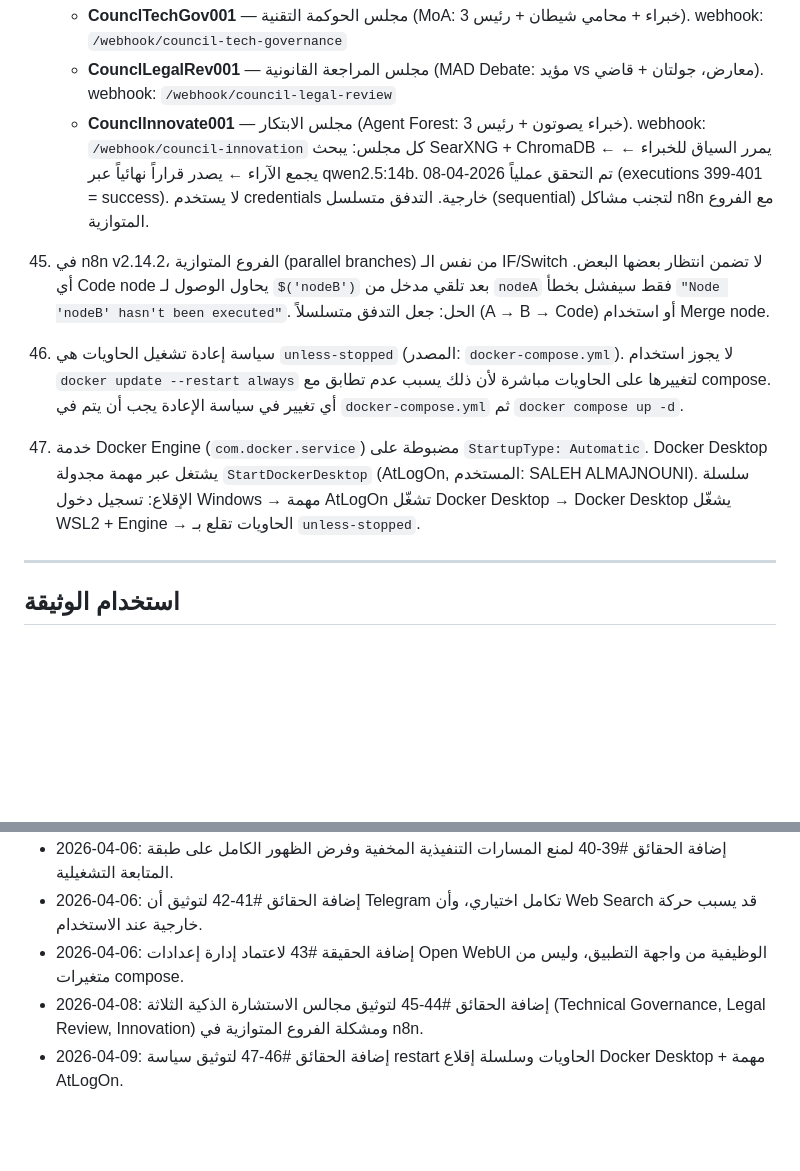
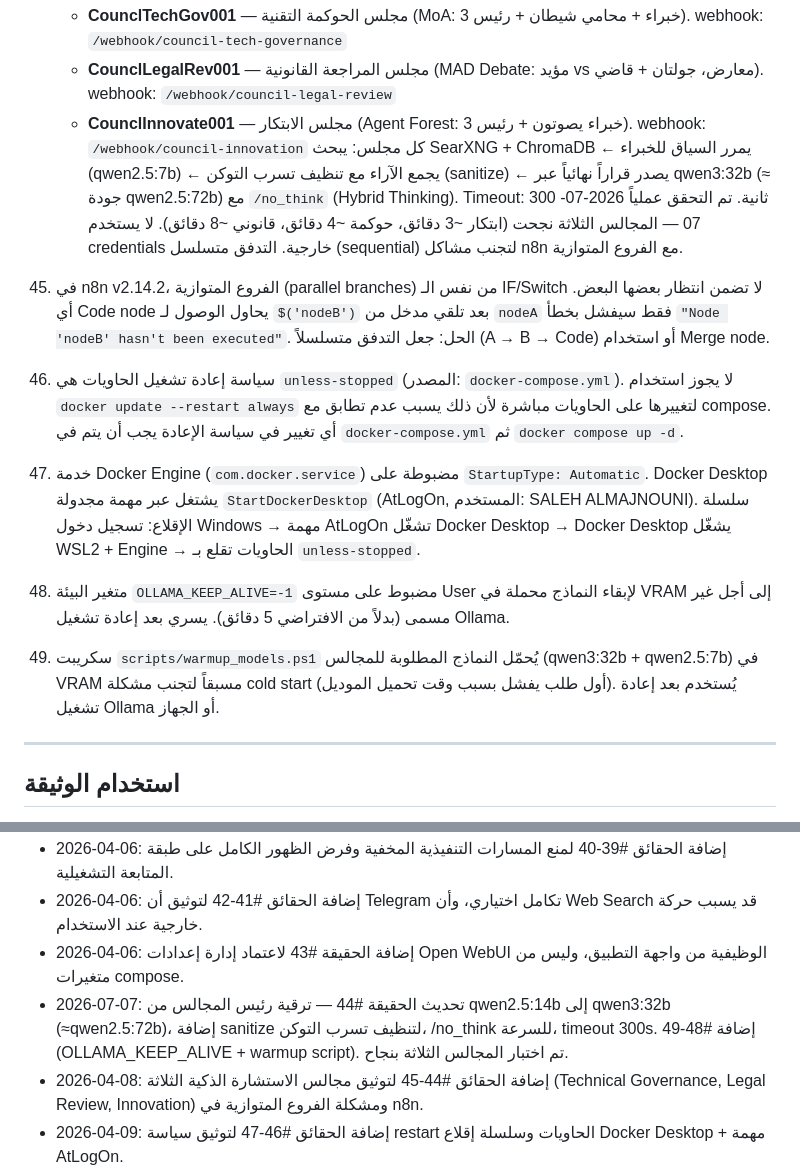
Before and after one commit to salmajnouni/SaleHSaaS3, a Markdown page: الحقائق التشغيلية الحاكمة - v0.1.md, 2 parts joined by grey strips. Rendered like a GitHub page; blank space fills up the shorter version.

Commit message:
docs: update operational facts — qwen3:32b council upgrade + keepalive + warmup

```diff
--- a/الحقائق التشغيلية الحاكمة - v0.1.md
+++ b/الحقائق التشغيلية الحاكمة - v0.1.md
@@ -72,10 +72,12 @@
     - **CounclTechGov001** — مجلس الحوكمة التقنية (MoA: 3 خبراء + محامي شيطان + رئيس). webhook: `/webhook/council-tech-governance`
     - **CounclLegalRev001** — مجلس المراجعة القانونية (MAD Debate: مؤيد vs معارض، جولتان + قاضي). webhook: `/webhook/council-legal-review`
     - **CounclInnovate001** — مجلس الابتكار (Agent Forest: 3 خبراء يصوتون + رئيس). webhook: `/webhook/council-innovation`
-    كل مجلس: يبحث SearXNG + ChromaDB ← يمرر السياق للخبراء ← يجمع الآراء ← يصدر قراراً نهائياً عبر qwen2.5:14b. تم التحقق عملياً 2026-04-08 (executions 399-401 = success). لا يستخدم credentials خارجية. التدفق متسلسل (sequential) لتجنب مشاكل n8n مع الفروع المتوازية.
+    كل مجلس: يبحث SearXNG + ChromaDB ← يمرر السياق للخبراء (qwen2.5:7b) ← يجمع الآراء مع تنظيف تسرب التوكن (sanitize) ← يصدر قراراً نهائياً عبر qwen3:32b (≈ جودة qwen2.5:72b) مع `/no_think` (Hybrid Thinking). Timeout: 300 ثانية. تم التحقق عملياً 2026-07-07 — المجالس الثلاثة نجحت (ابتكار ~3 دقائق، حوكمة ~4 دقائق، قانوني ~8 دقائق). لا يستخدم credentials خارجية. التدفق متسلسل (sequential) لتجنب مشاكل n8n مع الفروع المتوازية.
 45. في n8n v2.14.2، الفروع المتوازية (parallel branches) من نفس الـ IF/Switch لا تضمن انتظار بعضها البعض. أي Code node يحاول الوصول لـ `$('nodeB')` بعد تلقي مدخل من `nodeA` فقط سيفشل بخطأ `"Node 'nodeB' hasn't been executed"`. الحل: جعل التدفق متسلسلاً (A → B → Code) أو استخدام Merge node.
 46. سياسة إعادة تشغيل الحاويات هي `unless-stopped` (المصدر: `docker-compose.yml`). لا يجوز استخدام `docker update --restart always` لتغييرها على الحاويات مباشرة لأن ذلك يسبب عدم تطابق مع compose. أي تغيير في سياسة الإعادة يجب أن يتم في `docker-compose.yml` ثم `docker compose up -d`.
 47. خدمة Docker Engine (`com.docker.service`) مضبوطة على `StartupType: Automatic`. Docker Desktop يشتغل عبر مهمة مجدولة `StartDockerDesktop` (AtLogOn, المستخدم: SALEH ALMAJNOUNI). سلسلة الإقلاع: تسجيل دخول Windows → مهمة AtLogOn تشغّل Docker Desktop → Docker Desktop يشغّل WSL2 + Engine → الحاويات تقلع بـ `unless-stopped`.
+48. متغير البيئة `OLLAMA_KEEP_ALIVE=-1` مضبوط على مستوى User لإبقاء النماذج محملة في VRAM إلى أجل غير مسمى (بدلاً من الافتراضي 5 دقائق). يسري بعد إعادة تشغيل Ollama.
+49. سكريبت `scripts/warmup_models.ps1` يُحمّل النماذج المطلوبة للمجالس (qwen3:32b + qwen2.5:7b) في VRAM مسبقاً لتجنب مشكلة cold start (أول طلب يفشل بسبب وقت تحميل الموديل). يُستخدم بعد إعادة تشغيل Ollama أو الجهاز.
 
 ---
 
@@ -98,5 +100,6 @@
 - 2026-04-06: إضافة الحقائق #39-40 لمنع المسارات التنفيذية المخفية وفرض الظهور الكامل على طبقة المتابعة التشغيلية.
 - 2026-04-06: إضافة الحقائق #41-42 لتوثيق أن Telegram تكامل اختياري، وأن Web Search قد يسبب حركة خارجية عند الاستخدام.
 - 2026-04-06: إضافة الحقيقة #43 لاعتماد إدارة إعدادات Open WebUI الوظيفية من واجهة التطبيق، وليس من متغيرات compose.
+- 2026-07-07: تحديث الحقيقة #44 — ترقية رئيس المجالس من qwen2.5:14b إلى qwen3:32b (≈qwen2.5:72b)، إضافة sanitize لتنظيف تسرب التوكن، /no_think للسرعة، timeout 300s. إضافة #48-49 (OLLAMA_KEEP_ALIVE + warmup script). تم اختبار المجالس الثلاثة بنجاح.
 - 2026-04-08: إضافة الحقائق #44-45 لتوثيق مجالس الاستشارة الذكية الثلاثة (Technical Governance, Legal Review, Innovation) ومشكلة الفروع المتوازية في n8n.
 - 2026-04-09: إضافة الحقائق #46-47 لتوثيق سياسة restart الحاويات وسلسلة إقلاع Docker Desktop + مهمة AtLogOn.
```
